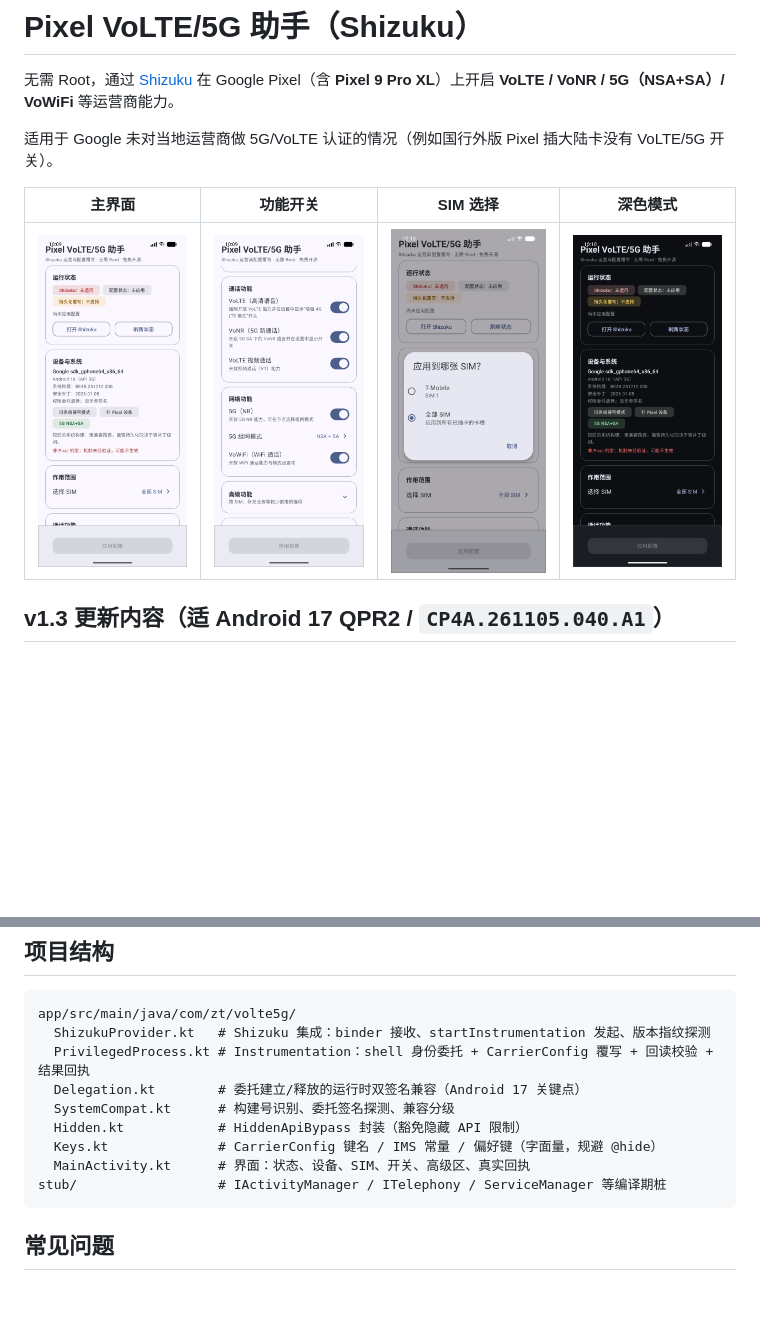
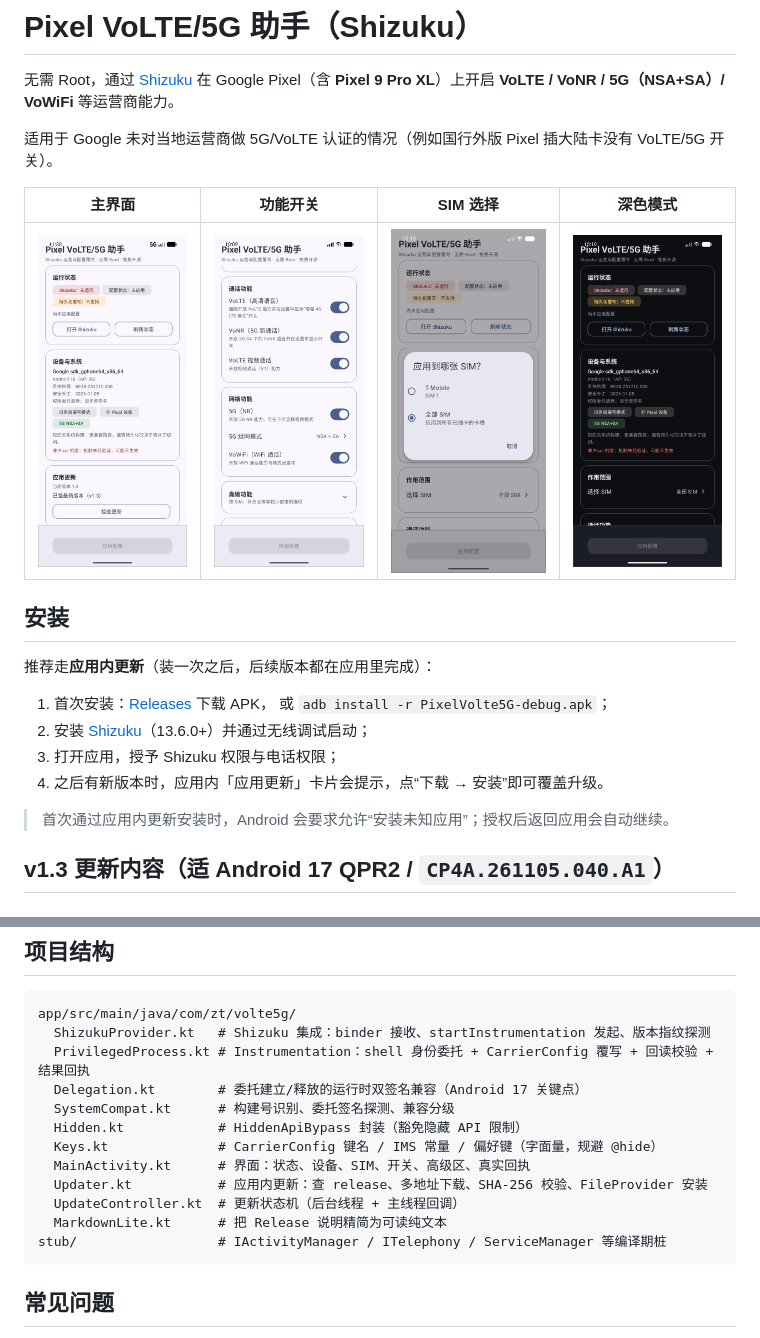
Before and after one commit to K1tor/PixelVolte5G, a Markdown page: README.md, 2 parts joined by grey strips. Rendered like a GitHub page; pictures changed too: docs/screenshots/01-main-light.png; blank space fills up the shorter version.

````diff
--- a/README.md
+++ b/README.md
@@ -7,6 +7,18 @@
 | 主界面 | 功能开关 | SIM 选择 | 深色模式 |
 | --- | --- | --- | --- |
 | ![主界面](docs/screenshots/01-main-light.png) | ![功能开关](docs/screenshots/02-features.png) | ![SIM 选择](docs/screenshots/03-sim-picker.png) | ![深色](docs/screenshots/04-main-dark.png) |
+
+## 安装
+
+推荐走**应用内更新**（装一次之后，后续版本都在应用里完成）：
+
+1. 首次安装：[Releases](https://github.com/K1tor/PixelVolte5G/releases/latest) 下载 APK，
+   或 `adb install -r PixelVolte5G-debug.apk`；
+2. 安装 [Shizuku](https://github.com/RikkaApps/Shizuku/releases)（13.6.0+）并通过无线调试启动；
+3. 打开应用，授予 Shizuku 权限与电话权限；
+4. 之后有新版本时，应用内「应用更新」卡片会提示，点“下载 → 安装”即可覆盖升级。
+
+> 首次通过应用内更新安装时，Android 会要求允许“安装未知应用”；授权后返回应用会自动继续。
 
 ## v1.3 更新内容（适 Android 17 QPR2 / `CP4A.261105.040.A1`）
 
@@ -141,6 +179,9 @@ app/src/main/java/com/zt/volte5g/
   Hidden.kt            # HiddenApiBypass 封装（豁免隐藏 API 限制）
   Keys.kt              # CarrierConfig 键名 / IMS 常量 / 偏好键（字面量，规避 @hide）
   MainActivity.kt      # 界面：状态、设备、SIM、开关、高级区、真实回执
+  Updater.kt           # 应用内更新：查 release、多地址下载、SHA-256 校验、FileProvider 安装
+  UpdateController.kt  # 更新状态机（后台线程 + 主线程回调）
+  MarkdownLite.kt      # 把 Release 说明精简为可读纯文本
 stub/                  # IActivityManager / ITelephony / ServiceManager 等编译期桩
 ```
 
````
Also changed, not shown: other parts of README.md (+26 -0 lines), docs/screenshots/05-update-dialog.png (added), docs/screenshots/06-update-card.png (added), 8 other files.
